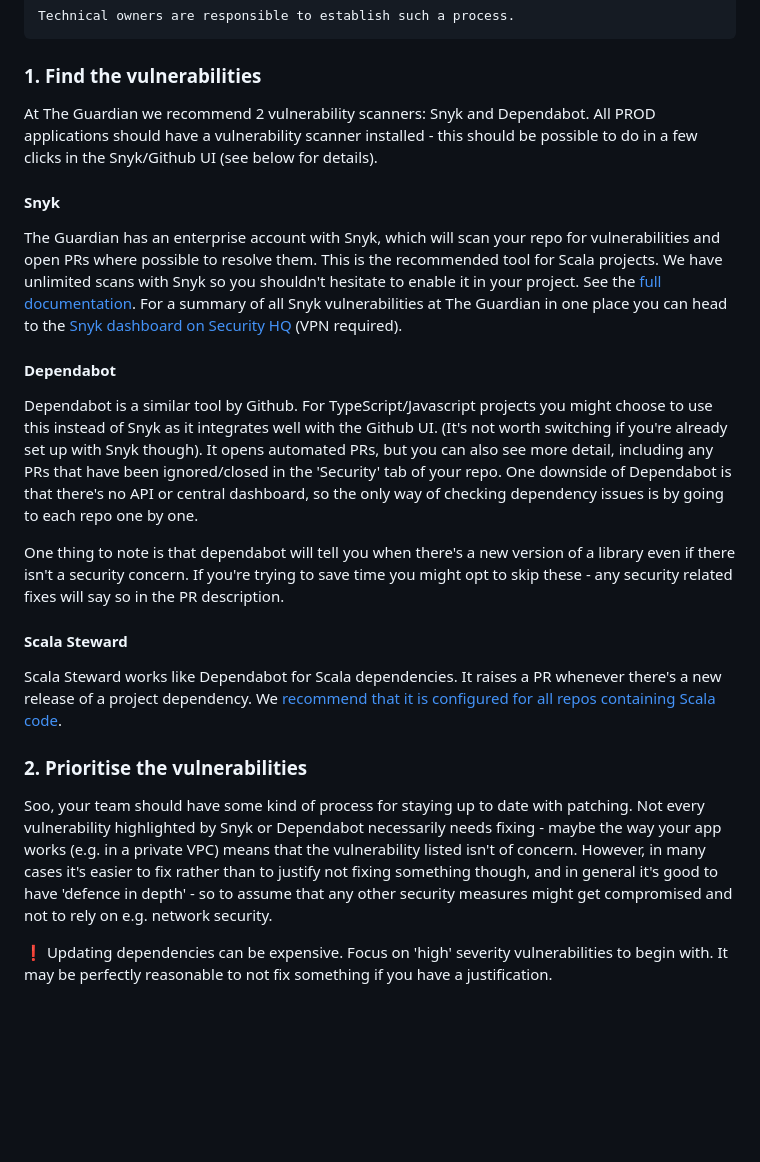
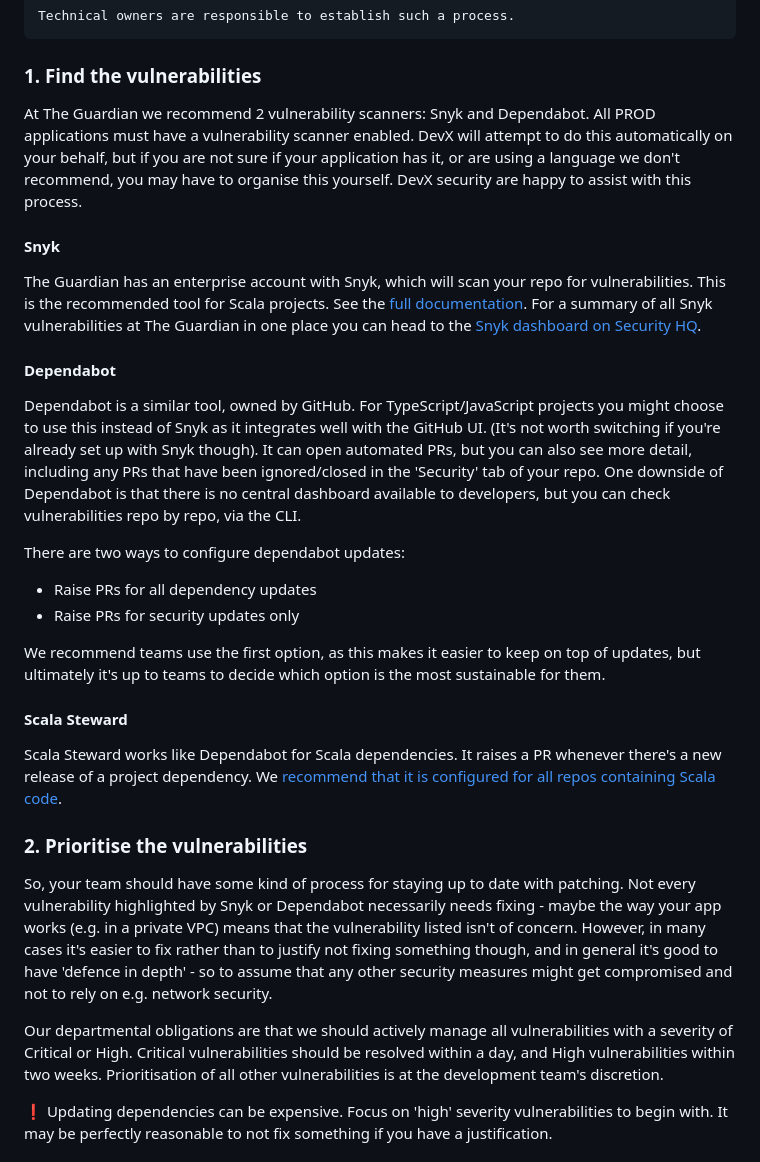
Before and after one commit to guardian/security-hq, a Markdown page: hq/markdown/vulnerability-management.md, the part around the change. Rendered like a GitHub page; blank space fills up the shorter version.

Commit message:
update recommendations to reflect obligations, and latest state of snyk/dependabot (#1096)
Co-authored by: Chris Jones <christopher.jones@guardian.co.uk>

````diff
--- a/hq/markdown/vulnerability-management.md
+++ b/hq/markdown/vulnerability-management.md
@@ -114,26 +114,28 @@ All GNM managed third party applications must be patched on a regular basis as p
 Technical owners are responsible to establish such a process.
 ```
 ### 1. Find the vulnerabilities
-At The Guardian we recommend 2 vulnerability scanners: Snyk and Dependabot. All PROD applications should have a vulnerability
-scanner installed - this should be possible to do in a few clicks in the Snyk/Github UI (see below for details).
+At The Guardian we recommend 2 vulnerability scanners: Snyk and Dependabot. All PROD applications must have a vulnerability
+scanner enabled. DevX will attempt to do this automatically on your behalf, but if you are not sure if your application has it,
+or are using a language we don't recommend, you may have to organise this yourself. DevX security are happy to assist with this process.
 
 #### Snyk
-The Guardian has an enterprise account with Snyk, which will scan your repo for vulnerabilities and open PRs where possible
-to resolve them. This is the recommended tool for Scala projects. We have unlimited scans with Snyk so you shouldn't
-hesitate to enable it in your project. See the [full documentation](./snyk.md). For a summary of all Snyk vulnerabilities
-at The Guardian in one place you can head to the [Snyk dashboard on Security HQ](https://security-hq.gutools.co.uk/snyk)
-(VPN required).
+The Guardian has an enterprise account with Snyk, which will scan your repo for vulnerabilities. This is the recommended
+tool for Scala projects. See the [full documentation](./snyk.md). For a summary of all Snyk vulnerabilities at The Guardian
+in one place you can head to the [Snyk dashboard on Security HQ](https://security-hq.gutools.co.uk/snyk).
 
 #### Dependabot
-Dependabot is a similar tool by Github. For TypeScript/Javascript projects you might choose to use this instead of Snyk
-as it integrates well with the Github UI. (It's not worth switching if you're already set up with Snyk though). It opens
+Dependabot is a similar tool, owned by GitHub. For TypeScript/JavaScript projects you might choose to use this instead of Snyk
+as it integrates well with the GitHub UI. (It's not worth switching if you're already set up with Snyk though). It can open
  automated PRs, but you can also see more detail, including any PRs that have been ignored/closed in the 'Security' tab
- of your repo. One downside of Dependabot is that there's no API or central dashboard, so the only way of checking dependency
- issues is by going to each repo one by one.
+ of your repo. One downside of Dependabot is that there is no central dashboard available to developers, but you can check
+vulnerabilities repo by repo, via the CLI.
 
-One thing to note is that dependabot will tell you when there's a new version of a library even if there isn't a security
-concern. If you're trying to save time you might opt to skip these - any security related fixes will say so in the PR
-description.
+There are two ways to configure dependabot updates:
+ - Raise PRs for all dependency updates
+ - Raise PRs for security updates only
+
+We recommend teams use the first option, as this makes it easier to keep on top of updates, but ultimately it's up to teams
+to decide which option is the most sustainable for them.
 
 #### Scala Steward
 Scala Steward works like Dependabot for Scala dependencies.
@@ -142,11 +144,15 @@ We
 [recommend that it is configured for all repos containing Scala code](https://github.com/guardian/recommendations/blob/main/scala.md#continuous-dependency-management).
 
 ### 2. Prioritise the vulnerabilities
-Soo, your team should have some kind of process for staying up to date with patching. Not every vulnerability highlighted by
+So, your team should have some kind of process for staying up to date with patching. Not every vulnerability highlighted by
 Snyk or Dependabot necessarily needs fixing - maybe the way your app works (e.g. in a private VPC) means that the vulnerability
 listed isn't of concern. However, in many cases it's easier to fix rather than to justify not fixing something though, and in general
 it's good to have 'defence in depth' - so to assume that any other security measures might get compromised and not to rely on
 e.g. network security.
+
+Our departmental obligations are that we should actively manage all vulnerabilities with a severity of Critical or High.
+Critical vulnerabilities should be resolved within a day, and High vulnerabilities within two weeks. Prioritisation of
+all other vulnerabilities is at the development team's discretion.
 
 :exclamation: Updating dependencies can be expensive. Focus on 'high' severity vulnerabilities to begin with. It may be
 perfectly reasonable to not fix something if you have a justification.
````
